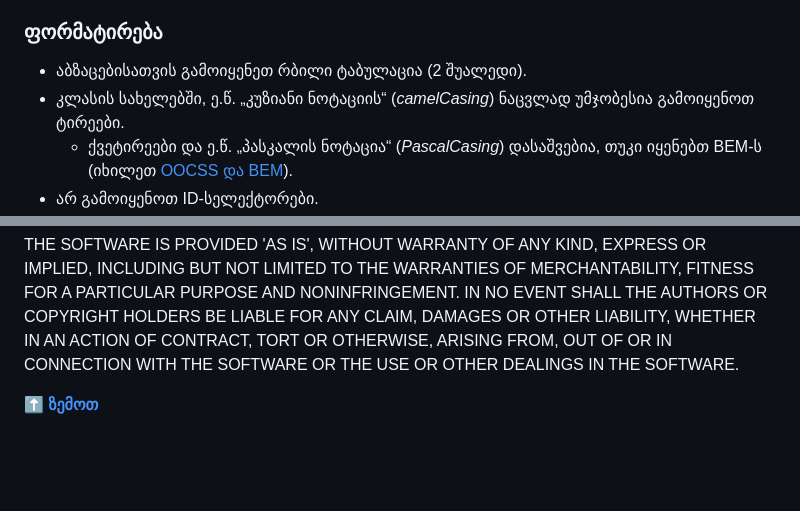
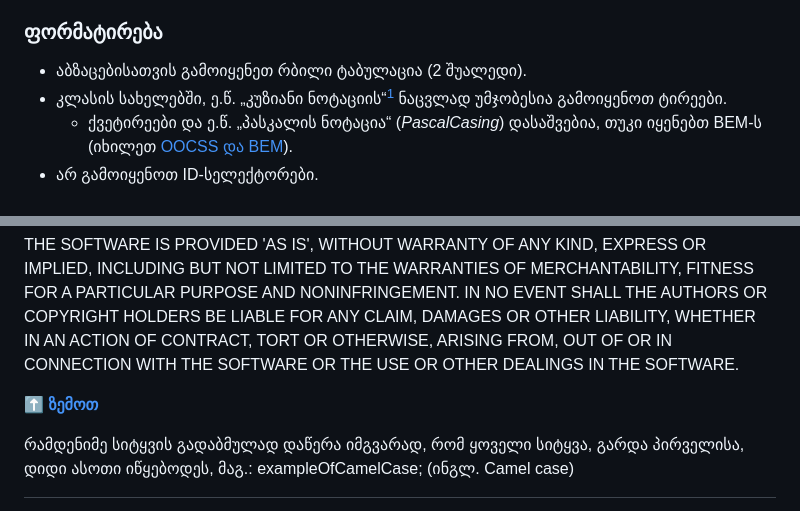
Before and after one commit to davidkadaria/css-style-guide, a Markdown page: README.md, 2 parts joined by grey strips. Rendered like a GitHub page; blank space fills up the shorter version.

Commit message:
Added 1st footnote

```diff
--- a/README.md
+++ b/README.md
@@ -70,7 +70,7 @@
 ### ფორმატირება
 
 * აბზაცებისათვის გამოიყენეთ რბილი ტაბულაცია (2 შუალედი).
-* კლასის სახელებში, ე.წ. „კუზიანი ნოტაციის“ (*camelCasing*) ნაცვლად უმჯობესია გამოიყენოთ ტირეები.
+* კლასის სახელებში, ე.წ. „კუზიანი ნოტაციის“[^1] ნაცვლად უმჯობესია გამოიყენოთ ტირეები.
   - ქვეტირეები და ე.წ. „პასკალის ნოტაცია“ (*PascalCasing*) დასაშვებია, თუკი იყენებთ BEM-ს (იხილეთ [OOCSS და BEM](#oocss-და-bem)).
 * არ გამოიყენოთ ID-სელექტორები.
 * როდესაც წესის დეკლარაციაში მრავალ სელექტორს იყენებთ, ყოველი სელექტორი განათავსეთ ახალ ხაზზე.
@@ -302,3 +302,7 @@ The above copyright notice and this permission notice shall be included in all c
 THE SOFTWARE IS PROVIDED 'AS IS', WITHOUT WARRANTY OF ANY KIND, EXPRESS OR IMPLIED, INCLUDING BUT NOT LIMITED TO THE WARRANTIES OF MERCHANTABILITY, FITNESS FOR A PARTICULAR PURPOSE AND NONINFRINGEMENT. IN NO EVENT SHALL THE AUTHORS OR COPYRIGHT HOLDERS BE LIABLE FOR ANY CLAIM, DAMAGES OR OTHER LIABILITY, WHETHER IN AN ACTION OF CONTRACT, TORT OR OTHERWISE, ARISING FROM, OUT OF OR IN CONNECTION WITH THE SOFTWARE OR THE USE OR OTHER DEALINGS IN THE SOFTWARE.
 
 **[⬆ ზემოთ](#სარჩევი)**
+
+[^1]:
+  რამდენიმე სიტყვის გადაბმულად დაწერა იმგვარად, რომ ყოველი სიტყვა, გარდა პირველისა, დიდი ასოთი იწყებოდეს, მაგ.: exampleOfCamelCase;
+  (ინგლ. Camel case)
```
